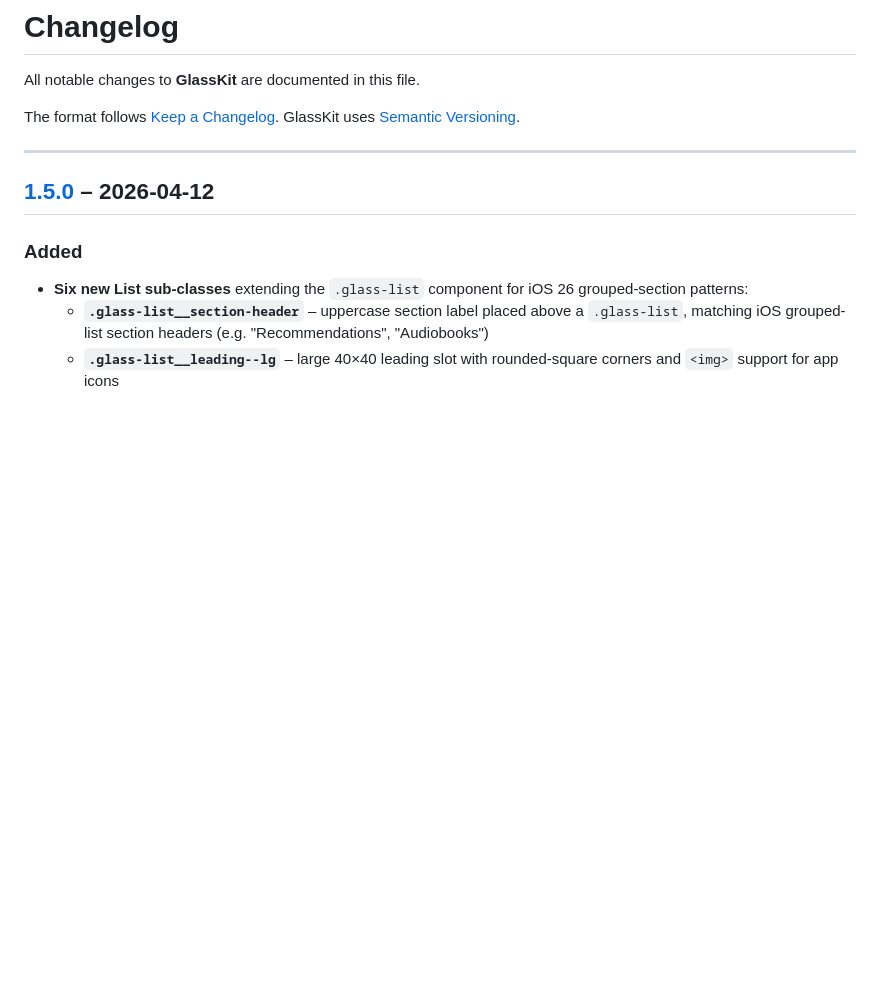
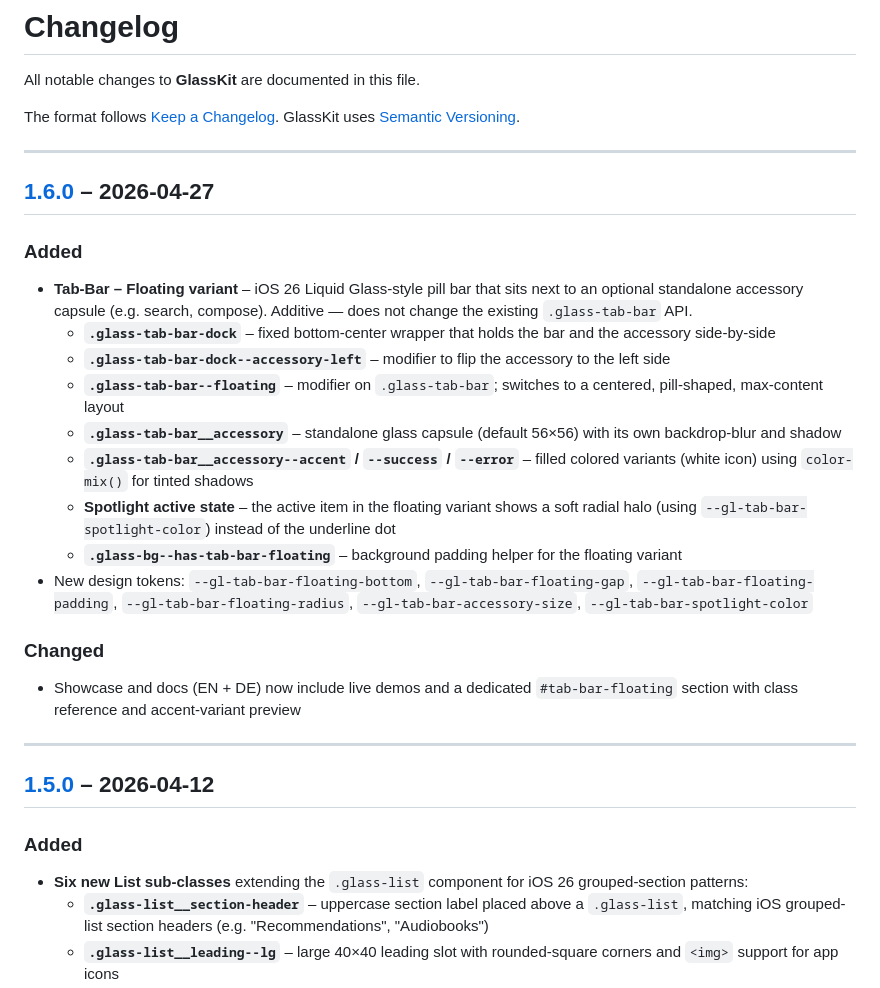
Before and after one commit to JUNGHERZ/GlassKit, a Markdown page: CHANGELOG.md, the part around one of its changes. GitHub-like rendering; blank space fills up the shorter version.

```diff
--- a/CHANGELOG.md
+++ b/CHANGELOG.md
@@ -4,6 +4,26 @@ All notable changes to **GlassKit** are documented in this file.
 
 The format follows [Keep a Changelog](https://keepachangelog.com/en/1.0.0/).
 GlassKit uses [Semantic Versioning](https://semver.org/spec/v2.0.0.html).
+
+---
+
+## [1.6.0] – 2026-04-27
+
+### Added
+
+- **Tab-Bar – Floating variant** – iOS 26 Liquid Glass-style pill bar that sits next to an optional standalone accessory capsule (e.g. search, compose). Additive — does not change the existing `.glass-tab-bar` API.
+  - **`.glass-tab-bar-dock`** – fixed bottom-center wrapper that holds the bar and the accessory side-by-side
+  - **`.glass-tab-bar-dock--accessory-left`** – modifier to flip the accessory to the left side
+  - **`.glass-tab-bar--floating`** – modifier on `.glass-tab-bar`; switches to a centered, pill-shaped, max-content layout
+  - **`.glass-tab-bar__accessory`** – standalone glass capsule (default 56×56) with its own backdrop-blur and shadow
+  - **`.glass-tab-bar__accessory--accent` / `--success` / `--error`** – filled colored variants (white icon) using `color-mix()` for tinted shadows
+  - **Spotlight active state** – the active item in the floating variant shows a soft radial halo (using `--gl-tab-bar-spotlight-color`) instead of the underline dot
+  - **`.glass-bg--has-tab-bar-floating`** – background padding helper for the floating variant
+- New design tokens: `--gl-tab-bar-floating-bottom`, `--gl-tab-bar-floating-gap`, `--gl-tab-bar-floating-padding`, `--gl-tab-bar-floating-radius`, `--gl-tab-bar-accessory-size`, `--gl-tab-bar-spotlight-color`
+
+### Changed
+
+- Showcase and docs (EN + DE) now include live demos and a dedicated `#tab-bar-floating` section with class reference and accent-variant preview
 
 ---
 
```
Also changed, not shown: other parts of CHANGELOG.md (+2 -1 lines), README.md (+10 -2 lines), SKILL.md (+29 -1 lines), intro_screenshot.jpg, 8 other files.
